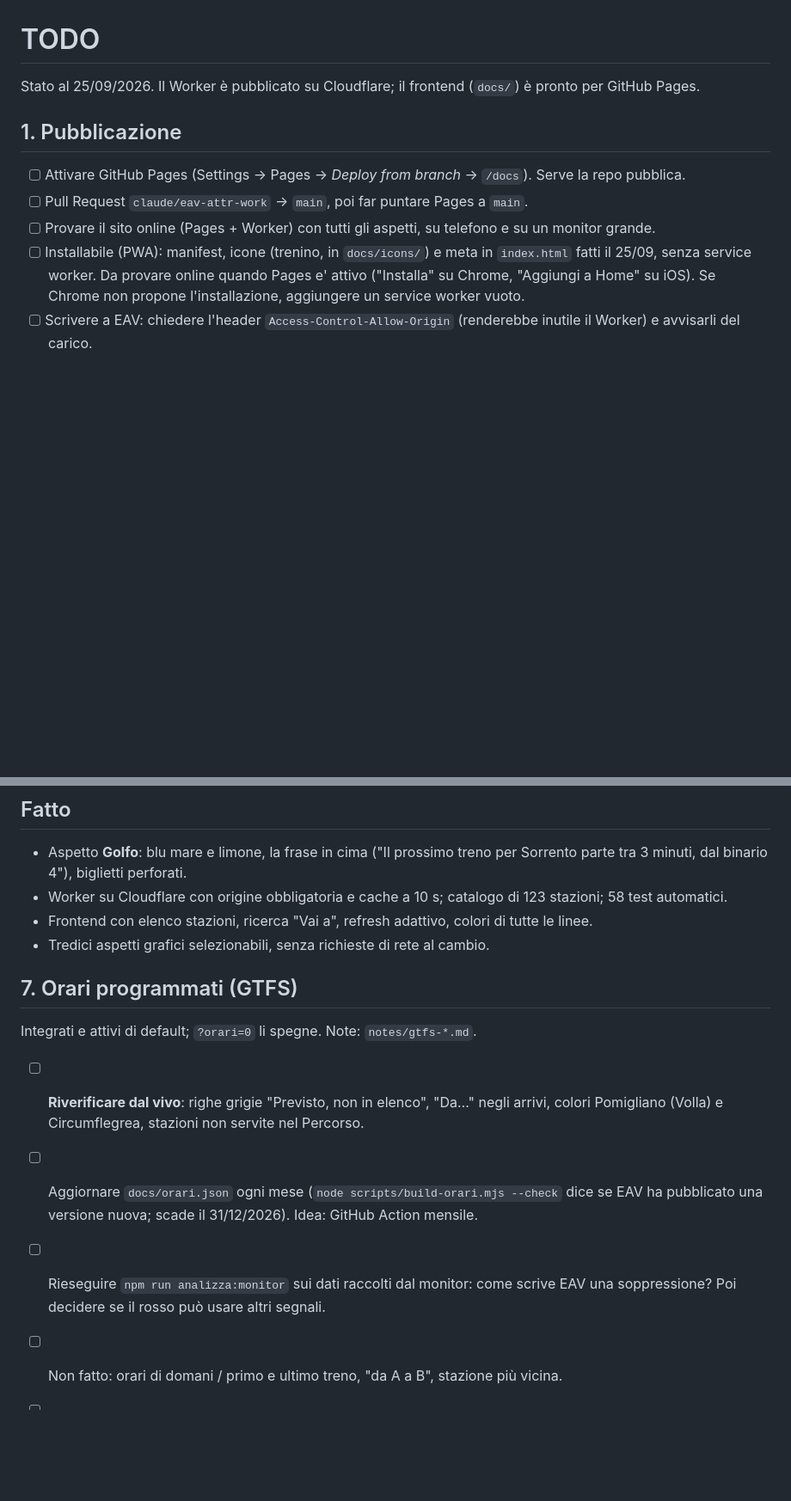
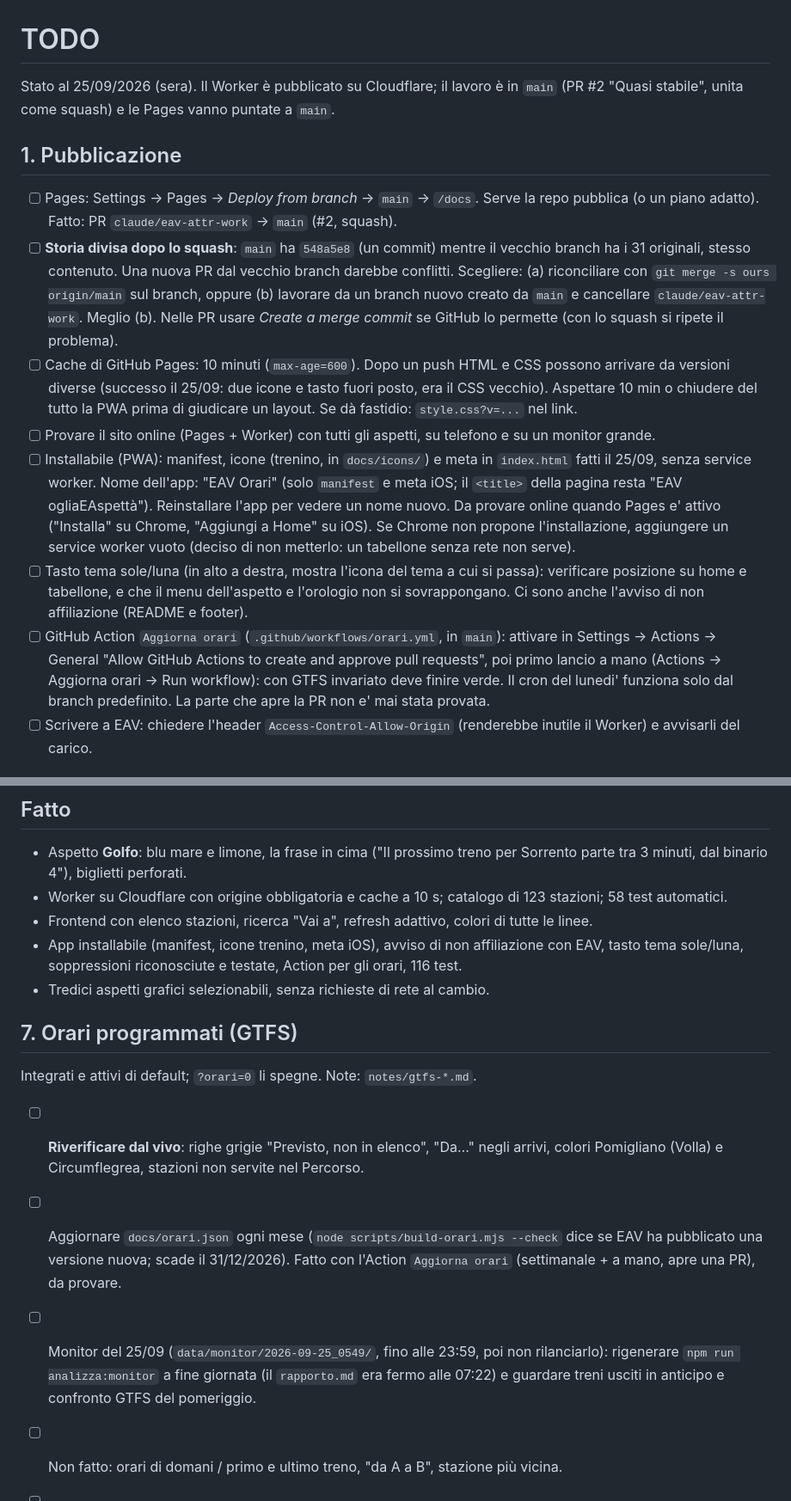
Before and after one commit to AnyObj/EAV-ogliaEAspetta, a Markdown page: TODO.md, 2 parts joined by grey strips. Shown at 86% size. GitHub-like rendering; blank space fills up the shorter version.

Commit message:
TODO aggiornato: PR in main, Action orari, soppressioni, lezioni della giornata
Co-Authored-By: Claude Sonnet 5 <noreply@anthropic.com>

```diff
--- a/TODO.md
+++ b/TODO.md
@@ -1,12 +1,15 @@
 # TODO
 
-Stato al 25/09/2026. Il Worker è pubblicato su Cloudflare; il frontend (`docs/`) è pronto per GitHub Pages.
+Stato al 25/09/2026 (sera). Il Worker è pubblicato su Cloudflare; il lavoro è in `main` (PR #2 "Quasi stabile", unita come squash) e le Pages vanno puntate a `main`.
 
 ## 1. Pubblicazione
-- [ ] Attivare GitHub Pages (Settings → Pages → *Deploy from branch* → `/docs`). Serve la repo pubblica.
-- [ ] Pull Request `claude/eav-attr-work` → `main`, poi far puntare Pages a `main`.
+- [ ] Pages: Settings → Pages → *Deploy from branch* → `main` → `/docs`. Serve la repo pubblica (o un piano adatto). Fatto: PR `claude/eav-attr-work` → `main` (#2, squash).
+- [ ] **Storia divisa dopo lo squash**: `main` ha `548a5e8` (un commit) mentre il vecchio branch ha i 31 originali, stesso contenuto. Una nuova PR dal vecchio branch darebbe conflitti. Scegliere: (a) riconciliare con `git merge -s ours origin/main` sul branch, oppure (b) lavorare da un branch nuovo creato da `main` e cancellare `claude/eav-attr-work`. Meglio (b). Nelle PR usare *Create a merge commit* se GitHub lo permette (con lo squash si ripete il problema).
+- [ ] Cache di GitHub Pages: 10 minuti (`max-age=600`). Dopo un push HTML e CSS possono arrivare da versioni diverse (successo il 25/09: due icone e tasto fuori posto, era il CSS vecchio). Aspettare 10 min o chiudere del tutto la PWA prima di giudicare un layout. Se dà fastidio: `style.css?v=...` nel link.
 - [ ] Provare il sito online (Pages + Worker) con tutti gli aspetti, su telefono e su un monitor grande.
-- [ ] Installabile (PWA): manifest, icone (trenino, in `docs/icons/`) e meta in `index.html` fatti il 25/09, senza service worker. Da provare online quando Pages e' attivo ("Installa" su Chrome, "Aggiungi a Home" su iOS). Se Chrome non propone l'installazione, aggiungere un service worker vuoto.
+- [ ] Installabile (PWA): manifest, icone (trenino, in `docs/icons/`) e meta in `index.html` fatti il 25/09, senza service worker. Nome dell'app: "EAV Orari" (solo `manifest` e meta iOS; il `<title>` della pagina resta "EAV ogliaEAspettà"). Reinstallare l'app per vedere un nome nuovo. Da provare online quando Pages e' attivo ("Installa" su Chrome, "Aggiungi a Home" su iOS). Se Chrome non propone l'installazione, aggiungere un service worker vuoto (deciso di non metterlo: un tabellone senza rete non serve).
+- [ ] Tasto tema sole/luna (in alto a destra, mostra l'icona del tema a cui si passa): verificare posizione su home e tabellone, e che il menu dell'aspetto e l'orologio non si sovrappongano. Ci sono anche l'avviso di non affiliazione (README e footer).
+- [ ] GitHub Action `Aggiorna orari` (`.github/workflows/orari.yml`, in `main`): attivare in Settings → Actions → General "Allow GitHub Actions to create and approve pull requests", poi primo lancio a mano (Actions → Aggiorna orari → Run workflow): con GTFS invariato deve finire verde. Il cron del lunedi' funziona solo dal branch predefinito. La parte che apre la PR non e' mai stata provata.
 - [ ] Scrivere a EAV: chiedere l'header `Access-Control-Allow-Origin` (renderebbe inutile il Worker) e avvisarli del carico.
 
 ## 2. Glitch grafici
@@ -56,12 +61,13 @@ Fatto come **stili aggiuntivi**, senza toccare quelli esistenti: `Tabellone clas
 - Aspetto **Golfo**: blu mare e limone, la frase in cima ("Il prossimo treno per Sorrento parte tra 3 minuti, dal binario 4"), biglietti perforati.
 - Worker su Cloudflare con origine obbligatoria e cache a 10 s; catalogo di 123 stazioni; 58 test automatici.
 - Frontend con elenco stazioni, ricerca "Vai a", refresh adattivo, colori di tutte le linee.
+- App installabile (manifest, icone trenino, meta iOS), avviso di non affiliazione con EAV, tasto tema sole/luna, soppressioni riconosciute e testate, Action per gli orari, 116 test.
 - Tredici aspetti grafici selezionabili, senza richieste di rete al cambio.
 
 ## 7. Orari programmati (GTFS)
 Integrati e attivi di default; `?orari=0` li spegne. Note: `notes/gtfs-*.md`.
 - [ ] **Riverificare dal vivo**: righe grigie "Previsto, non in elenco", "Da…" negli arrivi, colori Pomigliano (Volla) e Circumflegrea, stazioni non servite nel Percorso.
-- [ ] Aggiornare `docs/orari.json` ogni mese (`node scripts/build-orari.mjs --check` dice se EAV ha pubblicato una versione nuova; scade il 31/12/2026). Idea: GitHub Action mensile.
-- [ ] Rieseguire `npm run analizza:monitor` sui dati raccolti dal monitor: come scrive EAV una soppressione? Poi decidere se il rosso può usare altri segnali.
+- [ ] Aggiornare `docs/orari.json` ogni mese (`node scripts/build-orari.mjs --check` dice se EAV ha pubblicato una versione nuova; scade il 31/12/2026). Fatto con l'Action `Aggiorna orari` (settimanale + a mano, apre una PR), da provare.
+- [ ] Monitor del 25/09 (`data/monitor/2026-09-25_0549/`, fino alle 23:59, poi non rilanciarlo): rigenerare `npm run analizza:monitor` a fine giornata (il `rapporto.md` era fermo alle 07:22) e guardare treni usciti in anticipo e confronto GTFS del pomeriggio.
 - [ ] Non fatto: orari di domani / primo e ultimo treno, "da A a B", stazione più vicina.
 - [ ] Le viste a schermo intero (tab-*), LED, Radiale, Carte, Banchina e Golfo non mostrano i treni "non in elenco" (scelta prudente): valutarlo.
```
Also changed, not shown: other parts of TODO.md (+4 -2 lines).
